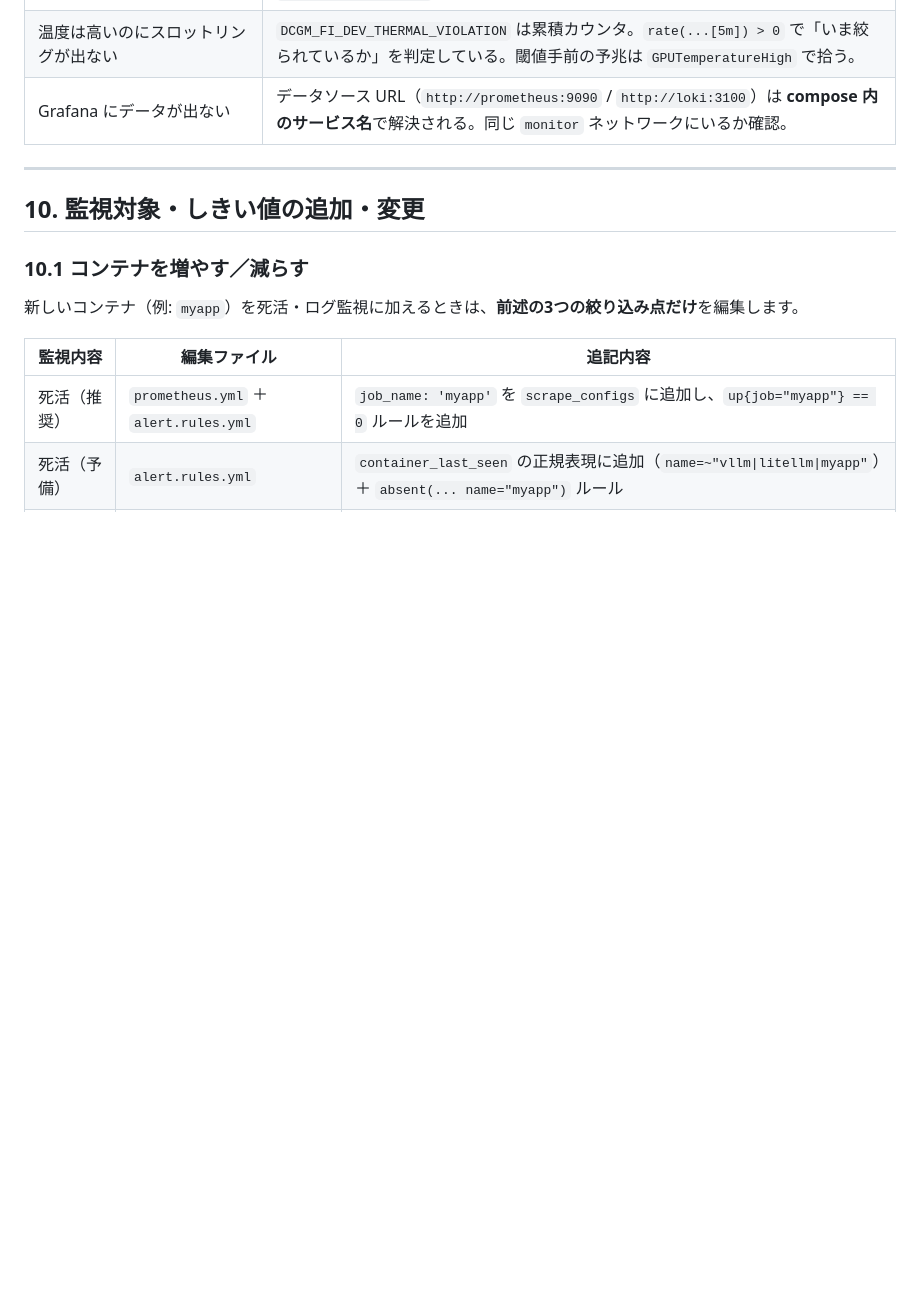
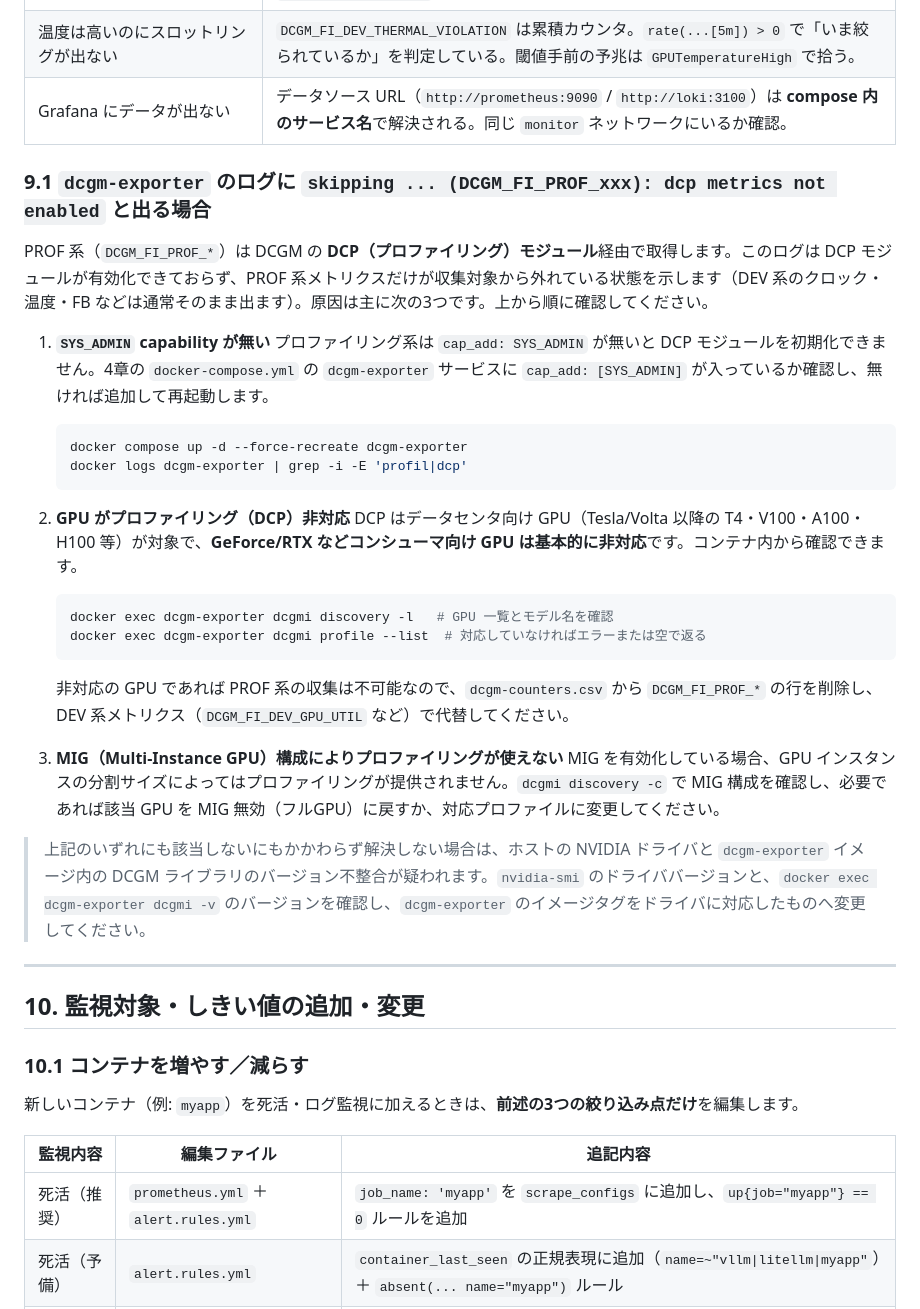
Before and after one commit to ctenopoma/Notify, a Markdown page: docs/monitoring_setup.md, the part around the change. GitHub-like rendering; blank space fills up the shorter version.

Commit message:
docs: DCGM PROFメトリクスの「dcp metrics not enabled」切り分け手順を追加
SYS_ADMIN権限不足・コンシューマGPUの非対応・MIG構成という3つの主な原因と
確認コマンドをトラブルシューティング章に追記。

````diff
--- a/docs/monitoring_setup.md
+++ b/docs/monitoring_setup.md
@@ -753,6 +753,30 @@ sudo ufw status
 | 温度は高いのにスロットリングが出ない | `DCGM_FI_DEV_THERMAL_VIOLATION` は累積カウンタ。`rate(...[5m]) > 0` で「いま絞られているか」を判定している。閾値手前の予兆は `GPUTemperatureHigh` で拾う。 |
 | Grafana にデータが出ない | データソース URL（`http://prometheus:9090` / `http://loki:3100`）は **compose 内のサービス名**で解決される。同じ `monitor` ネットワークにいるか確認。 |
 
+### 9.1 `dcgm-exporter` のログに `skipping ... (DCGM_FI_PROF_xxx): dcp metrics not enabled` と出る場合
+
+PROF 系（`DCGM_FI_PROF_*`）は DCGM の **DCP（プロファイリング）モジュール**経由で取得します。このログは DCP モジュールが有効化できておらず、PROF 系メトリクスだけが収集対象から外れている状態を示します（DEV 系のクロック・温度・FB などは通常そのまま出ます）。原因は主に次の3つです。上から順に確認してください。
+
+1. **`SYS_ADMIN` capability が無い**
+   プロファイリング系は `cap_add: SYS_ADMIN` が無いと DCP モジュールを初期化できません。4章の `docker-compose.yml` の `dcgm-exporter` サービスに `cap_add: [SYS_ADMIN]` が入っているか確認し、無ければ追加して再起動します。
+   ```bash
+   docker compose up -d --force-recreate dcgm-exporter
+   docker logs dcgm-exporter | grep -i -E 'profil|dcp'
+   ```
+
+2. **GPU がプロファイリング（DCP）非対応**
+   DCP はデータセンタ向け GPU（Tesla/Volta 以降の T4・V100・A100・H100 等）が対象で、**GeForce/RTX などコンシューマ向け GPU は基本的に非対応**です。コンテナ内から確認できます。
+   ```bash
+   docker exec dcgm-exporter dcgmi discovery -l   # GPU 一覧とモデル名を確認
+   docker exec dcgm-exporter dcgmi profile --list  # 対応していなければエラーまたは空で返る
+   ```
+   非対応の GPU であれば PROF 系の収集は不可能なので、`dcgm-counters.csv` から `DCGM_FI_PROF_*` の行を削除し、DEV 系メトリクス（`DCGM_FI_DEV_GPU_UTIL` など）で代替してください。
+
+3. **MIG（Multi-Instance GPU）構成によりプロファイリングが使えない**
+   MIG を有効化している場合、GPU インスタンスの分割サイズによってはプロファイリングが提供されません。`dcgmi discovery -c` で MIG 構成を確認し、必要であれば該当 GPU を MIG 無効（フルGPU）に戻すか、対応プロファイルに変更してください。
+
+> 上記のいずれにも該当しないにもかかわらず解決しない場合は、ホストの NVIDIA ドライバと `dcgm-exporter` イメージ内の DCGM ライブラリのバージョン不整合が疑われます。`nvidia-smi` のドライババージョンと、`docker exec dcgm-exporter dcgmi -v` のバージョンを確認し、`dcgm-exporter` のイメージタグをドライバに対応したものへ変更してください。
+
 ---
 
 ## 10. 監視対象・しきい値の追加・変更
````
